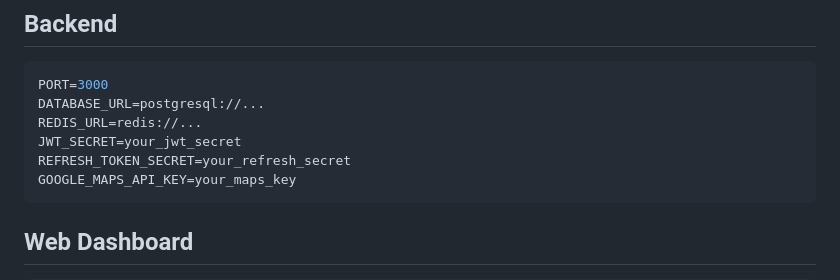
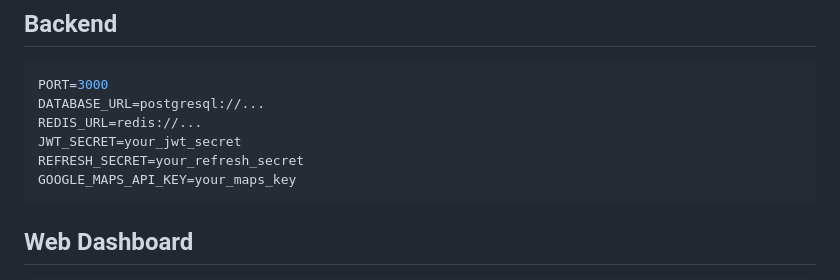
Before and after one commit to ManvithaDungi/GPS-based-attendance-system, a Markdown page: ROADMAP.md, the part around the change. GitHub-like rendering.

````diff
--- a/ROADMAP.md
+++ b/ROADMAP.md
@@ -684,7 +684,7 @@ PORT=3000
 DATABASE_URL=postgresql://...
 REDIS_URL=redis://...
 JWT_SECRET=your_jwt_secret
-REFRESH_TOKEN_SECRET=your_refresh_secret
+REFRESH_SECRET=your_refresh_secret
 GOOGLE_MAPS_API_KEY=your_maps_key
 ```
 
````
Also changed, not shown: README.md (+1 -1 lines).
